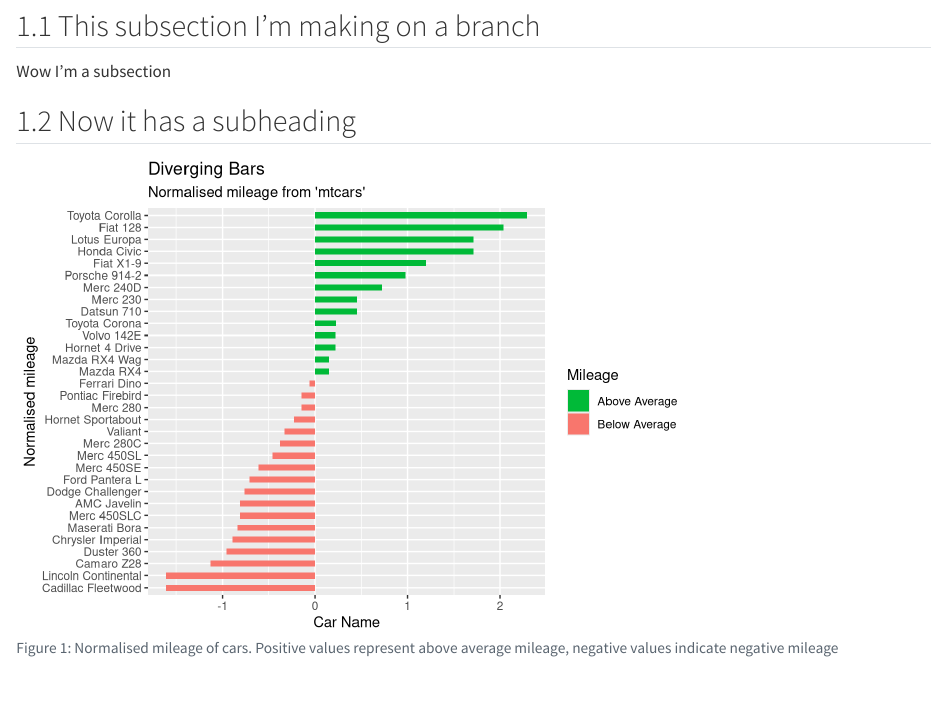
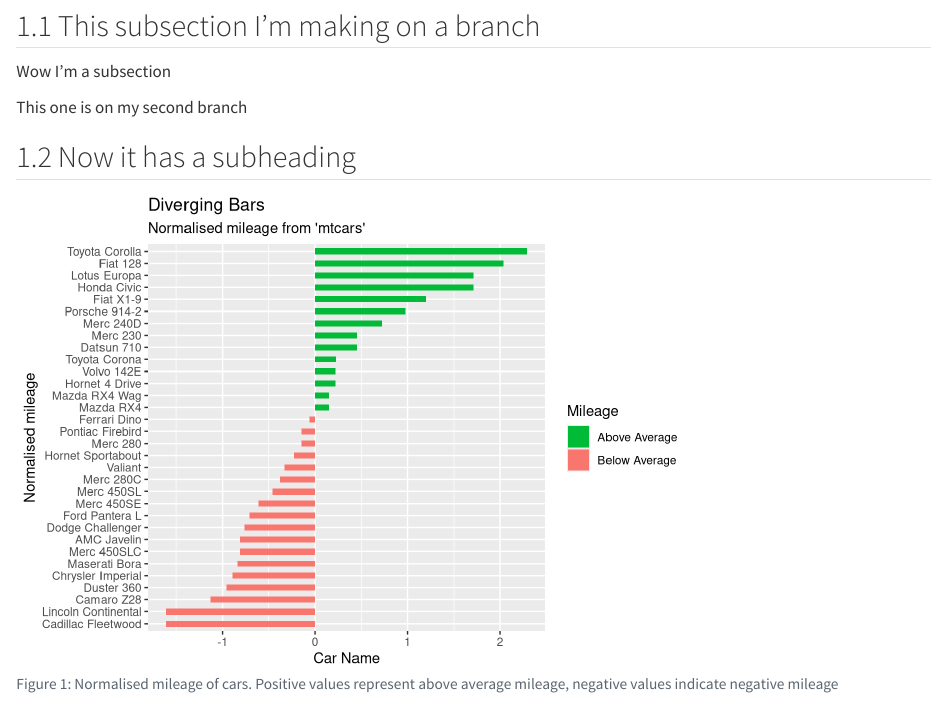
Before and after one commit to MikeLydeamore/2026-etc5513-first-repo, a Quarto document (report.qmd): the page in a window 1100 px wide, from 170 px down. Rendered offline with R 4.5, knitr and Pandoc in place of Quarto, with nearby package versions.

Commit message:
Changes on my second branch

```diff
--- a/report.qmd
+++ b/report.qmd
@@ -30,6 +30,8 @@ I'm learning how to use Github. This is in @sec-first. Next is @sec-subheading1.
 ## This subsection I'm making on a branch
 
 Wow I'm a subsection
+
+This one is on my second branch
 
 ## Now it has a subheading {#sec-subheading1}
 
```
